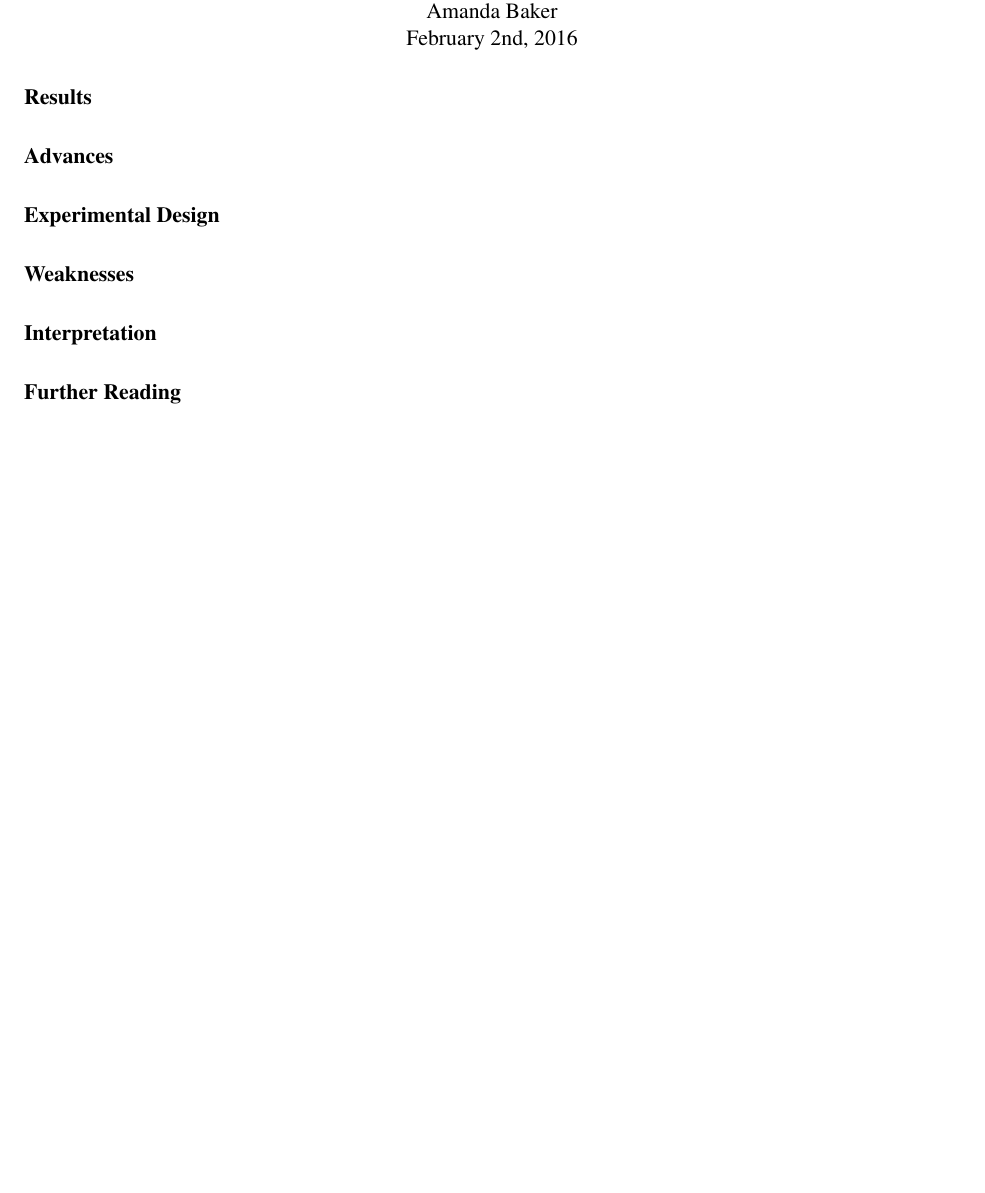
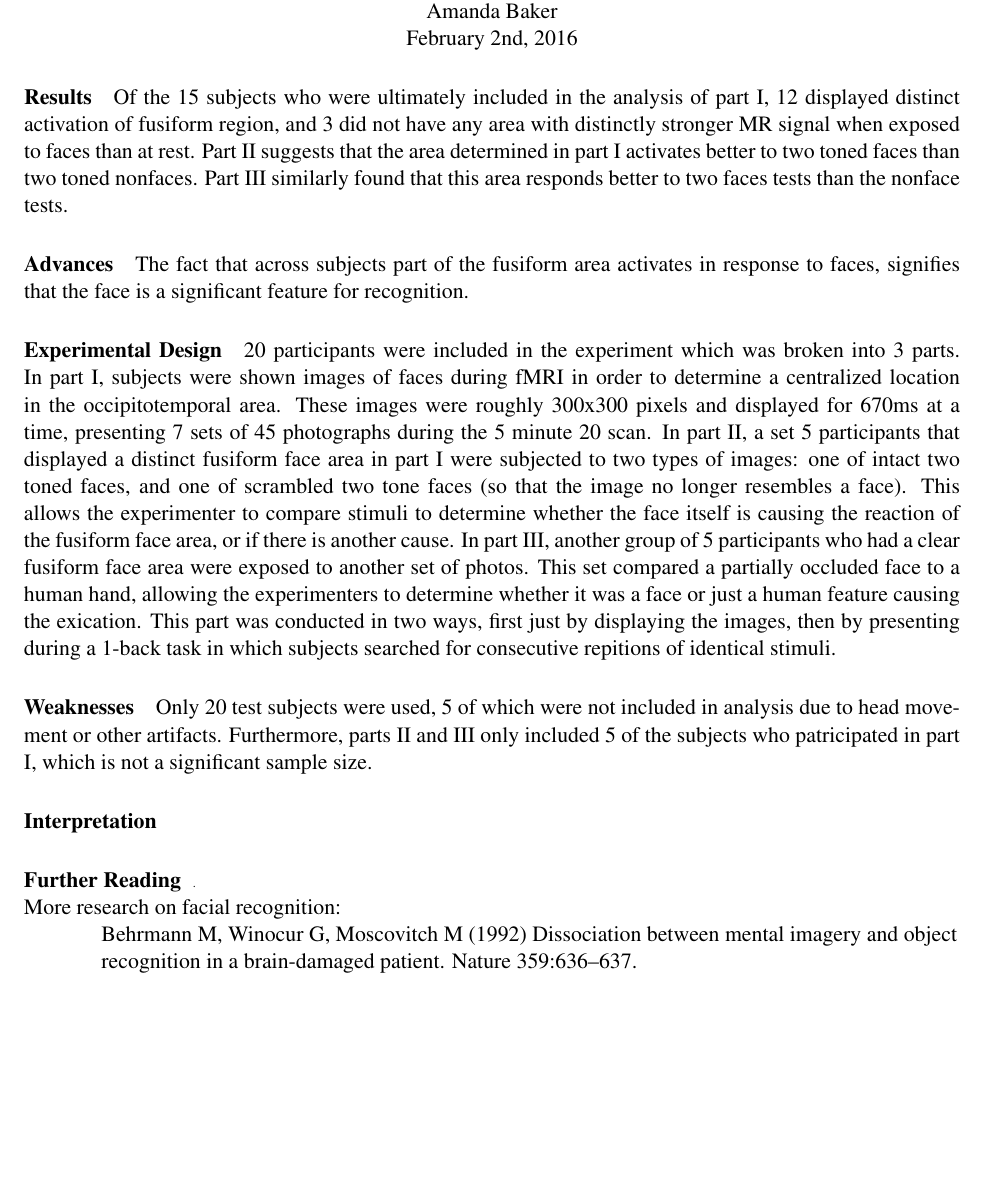
Before and after one commit to amandabaker/Computational-Neuroscience, a LaTeX problem sheet (Homework1/fMRIRecordingReview.tex): part of the page, cut so that both start at the same text, the shorter picture padded with empty space. Compiled offline with pdfLaTeX.

Commit message:
Add everything except interpretation

```diff
--- a/Homework1/fMRIRecordingReview.tex
+++ b/Homework1/fMRIRecordingReview.tex
@@ -12,22 +12,48 @@ February 2nd, 2016 \\
 \end{center}
 
 \paragraph{Results}
-
+Of the 15 subjects who were ultimately included in the analysis of part I, 12 displayed
+distinct activation of fusiform region, and 3 did not have any area with distinctly
+stronger MR signal when exposed to faces than at rest.  Part II suggests that the
+area determined in part I activates better to two toned faces than two toned nonfaces.
+Part III similarly found that this area responds better to two faces tests than
+the nonface tests.
 
 \paragraph{Advances}
-
+The fact that across subjects part of the fusiform area activates in response to
+faces, signifies that the face is a significant feature for recognition.
 
 \paragraph{Experimental Design}
-
+20 participants were included in the experiment which was broken into 3 parts. In
+part I, subjects were shown images of faces during fMRI in order to determine a
+centralized location in the occipitotemporal area. These images were roughly 300x300
+pixels and displayed for 670ms at a time, presenting 7 sets of 45 photographs during
+the 5 minute 20 scan.  In part II, a set 5 participants that displayed a distinct fusiform
+face area in part I were subjected to two types of images: one of intact two toned
+faces, and one of scrambled two tone faces (so that the image no longer resembles
+a face).  This allows the experimenter to compare stimuli to determine whether the
+face itself is causing the reaction of the fusiform face area, or if there is another
+cause.  In part III, another group of 5 participants who had a clear fusiform face
+area were exposed to another set of photos.  This set compared a partially occluded
+face to a human hand, allowing the experimenters to determine whether it was a face
+or just a human feature causing the exication. This part was conducted in two ways,
+first just by displaying the images, then by presenting during a 1-back task
+in which subjects searched for consecutive repitions of identical stimuli.
 
 \paragraph{Weaknesses}
-
+Only 20 test subjects were used, 5 of which were not included in analysis due to
+head movement or other artifacts.  Furthermore, parts II and III only included
+5 of the subjects who patricipated in part I, which is not a significant sample
+size.
 
 \paragraph{Interpretation}
 
 
-\paragraph{Further Reading}
-
+\paragraph{Further Reading} \tiny{.}\\
+\normalsize
+More research on facial recognition: \\
+\hspace*{0.5in} Behrmann M, Winocur G, Moscovitch M (1992) Dissociation between mental imagery and object \\
+\hspace*{0.5in} recognition in a brain-damaged patient. Nature 359:636–637.\\
 
 
 \end{document}
```
